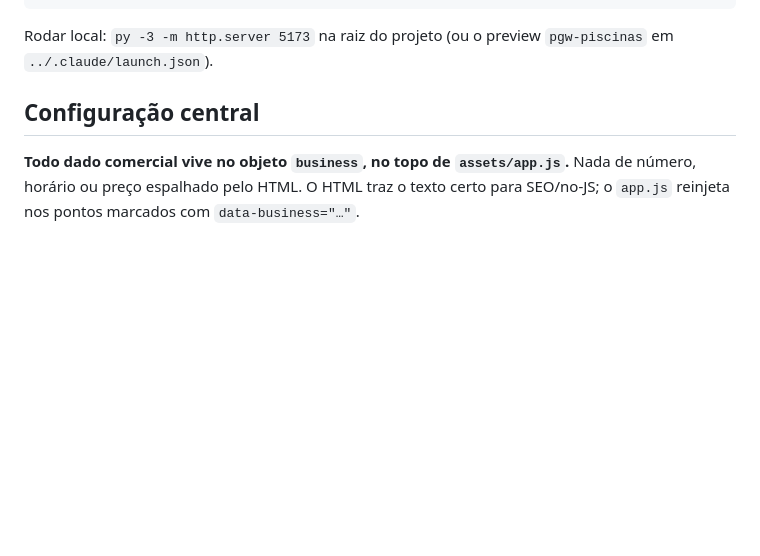
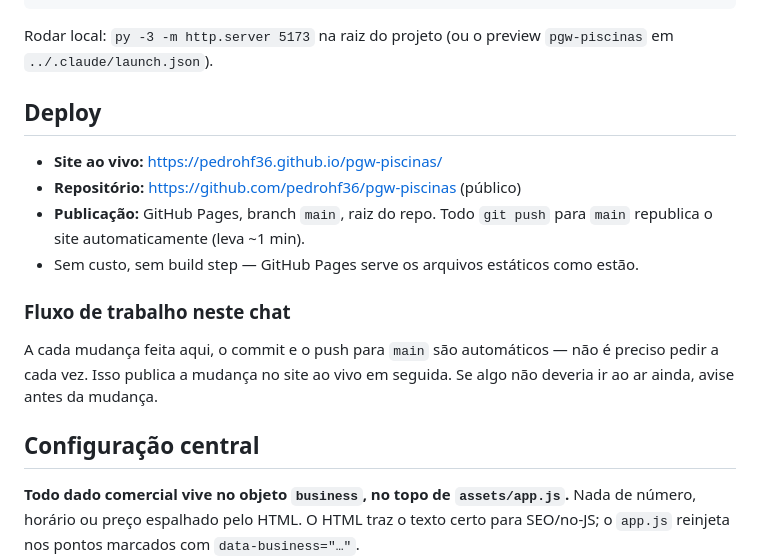
Before and after one commit to pedrohf36/pgw-piscinas, a Markdown page: CLAUDE.md, the part around the change. GitHub-like rendering; blank space fills up the shorter version.

Commit message:
docs: documenta deploy e fluxo de auto-commit no CLAUDE.md
Co-Authored-By: Claude Sonnet 5 <noreply@anthropic.com>

```diff
--- a/CLAUDE.md
+++ b/CLAUDE.md
@@ -12,6 +12,21 @@ uploads/            fotos das piscinas
 
 Rodar local: `py -3 -m http.server 5173` na raiz do projeto
 (ou o preview `pgw-piscinas` em `../.claude/launch.json`).
+
+## Deploy
+
+- **Site ao vivo:** https://pedrohf36.github.io/pgw-piscinas/
+- **Repositório:** https://github.com/pedrohf36/pgw-piscinas (público)
+- **Publicação:** GitHub Pages, branch `main`, raiz do repo. Todo `git push`
+  para `main` republica o site automaticamente (leva ~1 min).
+- Sem custo, sem build step — GitHub Pages serve os arquivos estáticos como
+  estão.
+
+### Fluxo de trabalho neste chat
+
+A cada mudança feita aqui, o commit e o push para `main` são automáticos —
+não é preciso pedir a cada vez. Isso publica a mudança no site ao vivo em
+seguida. Se algo não deveria ir ao ar ainda, avise antes da mudança.
 
 ## Configuração central
 
```
